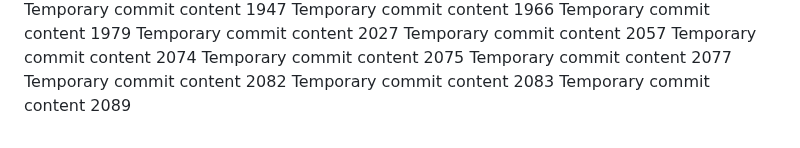
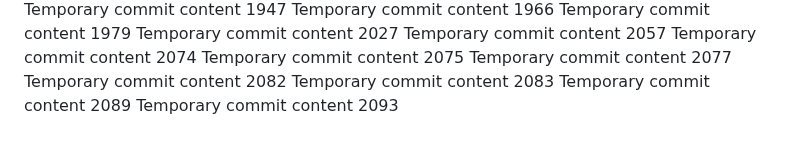
Before and after one commit to ShinningArmor/drive, a Markdown page: edt/readme.md, the part around the change. Drawn GitHub-style.

```diff
--- a/edt/readme.md
+++ b/edt/readme.md
@@ -170,3 +170,4 @@ Temporary commit content 2077
 Temporary commit content 2082
 Temporary commit content 2083
 Temporary commit content 2089
+Temporary commit content 2093
```
